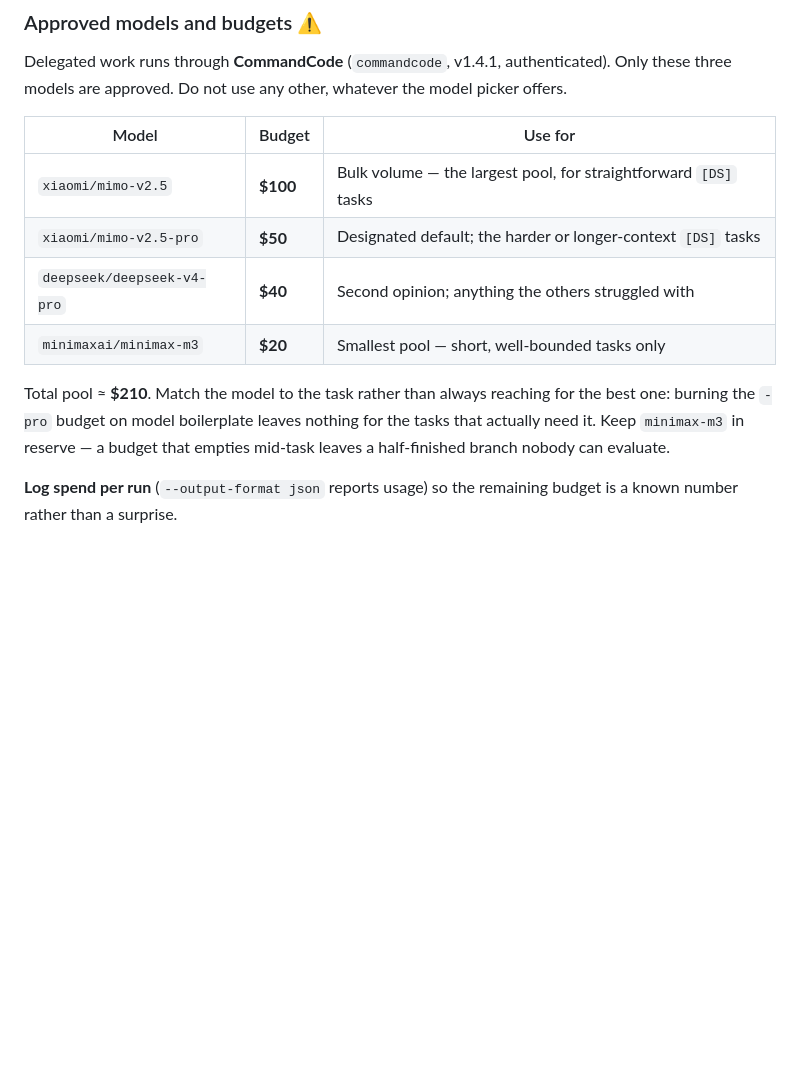
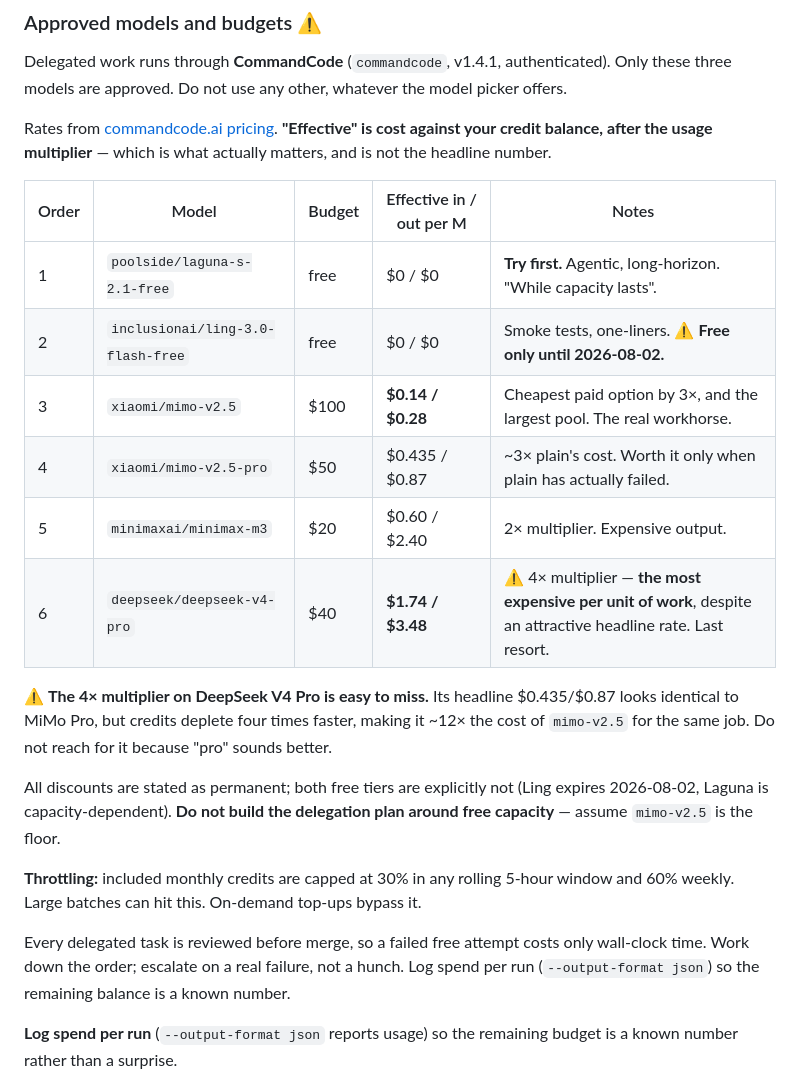
Before and after one commit to sarel-myburgh/BokyDojo, a Markdown page: TODO.md, the part around the change. GitHub-like rendering; blank space fills up the shorter version.

Commit message:
Add real per-token costs and correct the model escalation order
Headline discounts are misleading: DeepSeek V4 Pro carries a 4x usage
multiplier, making it ~12x the effective cost of mimo-v2.5 for the same work
despite an identical-looking headline rate. MiniMax M3 carries 2x.

Corrected order: free -> mimo-v2.5 -> mimo-v2.5-pro -> minimax-m3 ->
deepseek-v4-pro. Also records that both free tiers are temporary (Ling expires
2026-08-02, Laguna is capacity-dependent) and the 30%/5h, 60%/week throttle on
included credits.

Co-Authored-By: Claude Opus 5 <noreply@anthropic.com>

```diff
--- a/TODO.md
+++ b/TODO.md
@@ -49,17 +49,35 @@ Delegated work runs through **CommandCode** (`commandcode`, v1.4.1, authenticate
 Only these three models are approved. Do not use any other, whatever the model
 picker offers.
 
-| Model | Budget | Use for |
-|---|---|---|
-| `xiaomi/mimo-v2.5` | **$100** | Bulk volume — the largest pool, for straightforward `[DS]` tasks |
-| `xiaomi/mimo-v2.5-pro` | **$50** | Designated default; the harder or longer-context `[DS]` tasks |
-| `deepseek/deepseek-v4-pro` | **$40** | Second opinion; anything the others struggled with |
-| `minimaxai/minimax-m3` | **$20** | Smallest pool — short, well-bounded tasks only |
+Rates from [commandcode.ai pricing](https://commandcode.ai/docs/resources/pricing-limits).
+**"Effective" is cost against your credit balance, after the usage multiplier** —
+which is what actually matters, and is not the headline number.
 
-Total pool ≈ **$210**. Match the model to the task rather than always reaching
-for the best one: burning the `-pro` budget on model boilerplate leaves nothing
-for the tasks that actually need it. Keep `minimax-m3` in reserve — a budget
-that empties mid-task leaves a half-finished branch nobody can evaluate.
+| Order | Model | Budget | Effective in / out per M | Notes |
+|---|---|---|---|---|
+| 1 | `poolside/laguna-s-2.1-free` | free | $0 / $0 | **Try first.** Agentic, long-horizon. "While capacity lasts". |
+| 2 | `inclusionai/ling-3.0-flash-free` | free | $0 / $0 | Smoke tests, one-liners. ⚠ **Free only until 2026-08-02.** |
+| 3 | `xiaomi/mimo-v2.5` | $100 | **$0.14 / $0.28** | Cheapest paid option by 3×, and the largest pool. The real workhorse. |
+| 4 | `xiaomi/mimo-v2.5-pro` | $50 | $0.435 / $0.87 | ~3× plain's cost. Worth it only when plain has actually failed. |
+| 5 | `minimaxai/minimax-m3` | $20 | $0.60 / $2.40 | 2× multiplier. Expensive output. |
+| 6 | `deepseek/deepseek-v4-pro` | $40 | **$1.74 / $3.48** | ⚠ 4× multiplier — **the most expensive per unit of work**, despite an attractive headline rate. Last resort. |
+
+⚠ **The 4× multiplier on DeepSeek V4 Pro is easy to miss.** Its headline
+$0.435/$0.87 looks identical to MiMo Pro, but credits deplete four times faster,
+making it ~12× the cost of `mimo-v2.5` for the same job. Do not reach for it
+because "pro" sounds better.
+
+All discounts are stated as permanent; both free tiers are explicitly not
+(Ling expires 2026-08-02, Laguna is capacity-dependent). **Do not build the
+delegation plan around free capacity** — assume `mimo-v2.5` is the floor.
+
+**Throttling:** included monthly credits are capped at 30% in any rolling 5-hour
+window and 60% weekly. Large batches can hit this. On-demand top-ups bypass it.
+
+Every delegated task is reviewed before merge, so a failed free attempt costs
+only wall-clock time. Work down the order; escalate on a real failure, not a
+hunch. Log spend per run (`--output-format json`) so the remaining balance is a
+known number.
 
 **Log spend per run** (`--output-format json` reports usage) so the remaining
 budget is a known number rather than a surprise.
```
